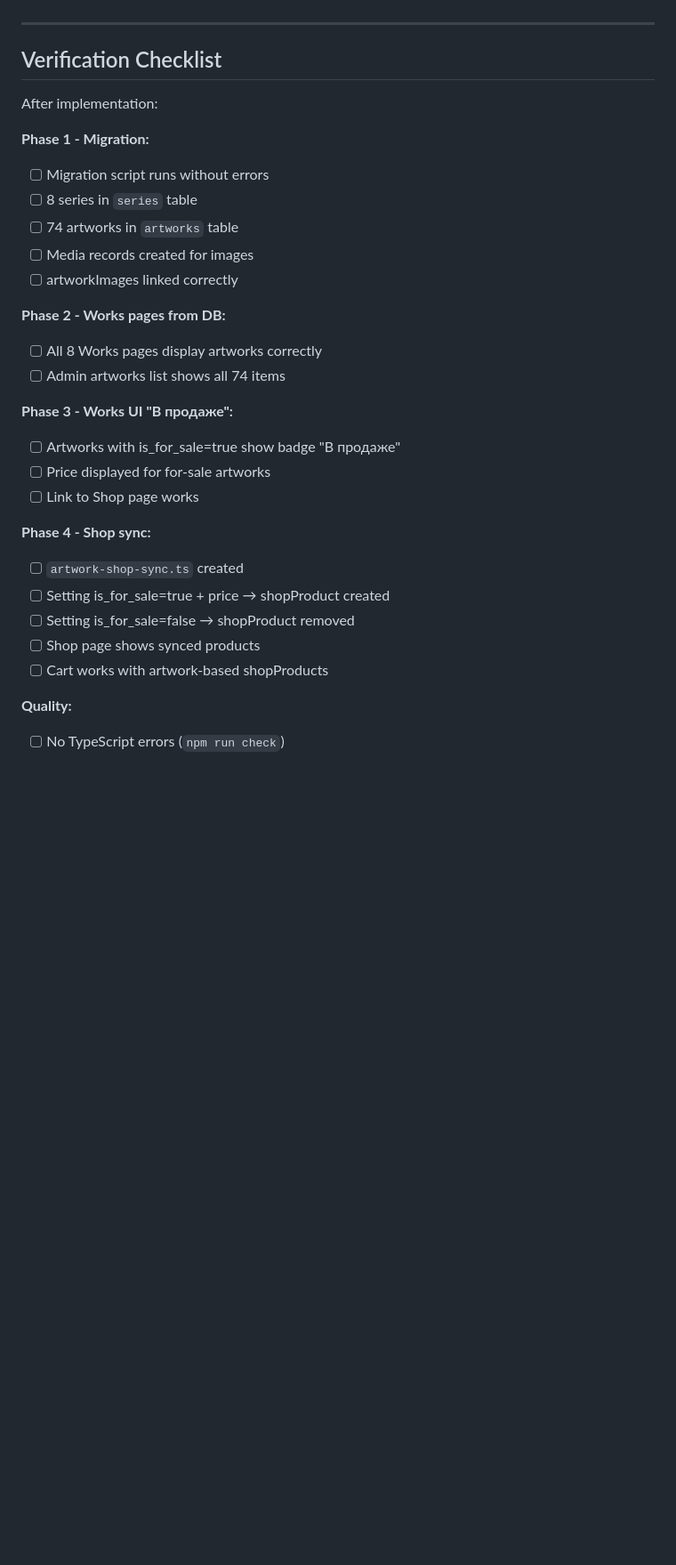
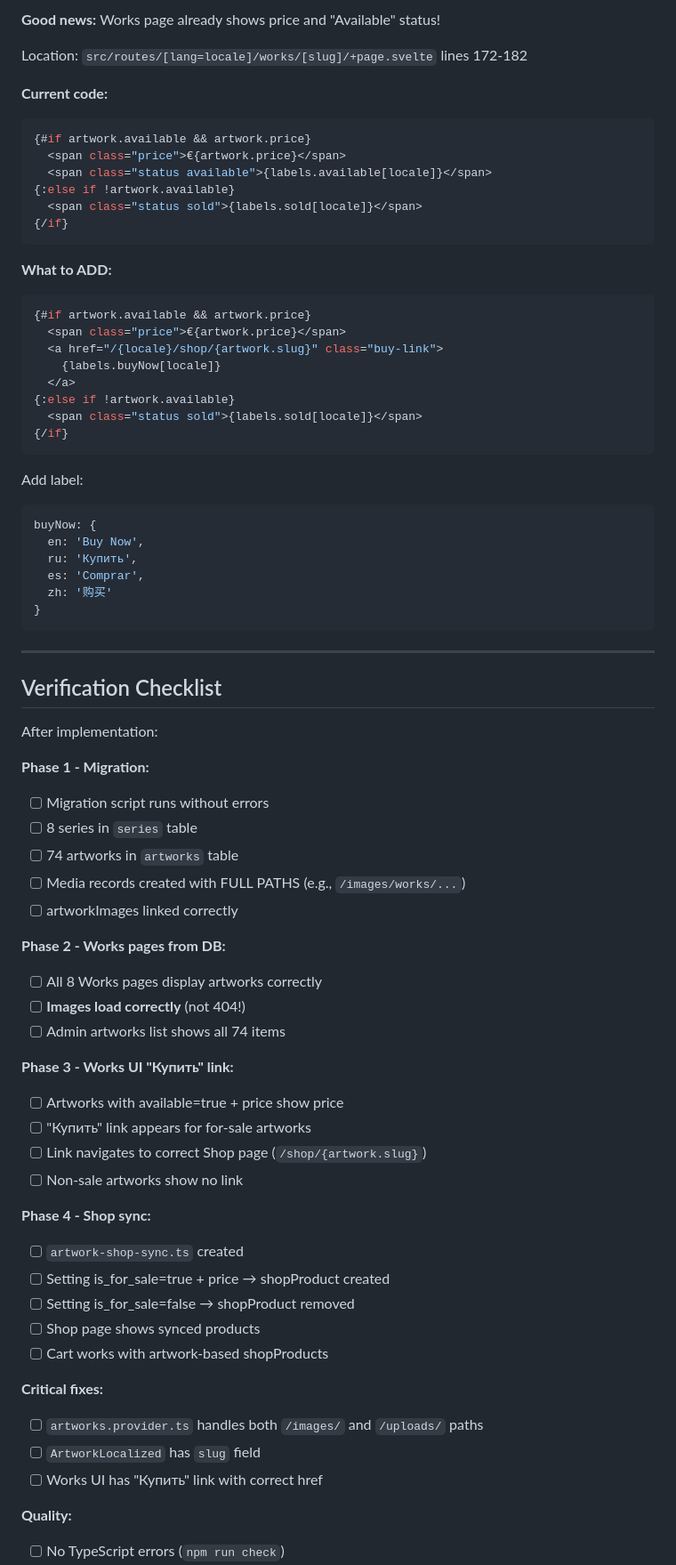
Before and after one commit to simvol2030/project-kliee, a Markdown page: feedbacks/feedback-v12.md, the part around one of its changes. Shown at 89% size. Drawn GitHub-style; blank space fills up the shorter version.

````diff
--- a/feedbacks/feedback-v12.md
+++ b/feedbacks/feedback-v12.md
@@ -293,3 +367,38 @@ Already has:
+**Good news:** Works page already shows price and "Available" status!
+
+Location: `src/routes/[lang=locale]/works/[slug]/+page.svelte` lines 172-182
+
+**Current code:**
+```svelte
+{#if artwork.available && artwork.price}
+  <span class="price">€{artwork.price}</span>
+  <span class="status available">{labels.available[locale]}</span>
+{:else if !artwork.available}
+  <span class="status sold">{labels.sold[locale]}</span>
+{/if}
+```
+
+**What to ADD:**
+```svelte
+{#if artwork.available && artwork.price}
+  <span class="price">€{artwork.price}</span>
+  <a href="/{locale}/shop/{artwork.slug}" class="buy-link">
+    {labels.buyNow[locale]}
+  </a>
+{:else if !artwork.available}
+  <span class="status sold">{labels.sold[locale]}</span>
+{/if}
+```
+
+Add label:
+```typescript
+buyNow: {
+  en: 'Buy Now',
+  ru: 'Купить',
+  es: 'Comprar',
+  zh: '购买'
+}
+```
 
 ---
 
@@ -301,17 +410,19 @@ After implementation:
 - [ ] Migration script runs without errors
 - [ ] 8 series in `series` table
 - [ ] 74 artworks in `artworks` table
-- [ ] Media records created for images
+- [ ] Media records created with FULL PATHS (e.g., `/images/works/...`)
 - [ ] artworkImages linked correctly
 
 **Phase 2 - Works pages from DB:**
 - [ ] All 8 Works pages display artworks correctly
+- [ ] **Images load correctly** (not 404!)
 - [ ] Admin artworks list shows all 74 items
 
-**Phase 3 - Works UI "В продаже":**
-- [ ] Artworks with is_for_sale=true show badge "В продаже"
-- [ ] Price displayed for for-sale artworks
-- [ ] Link to Shop page works
+**Phase 3 - Works UI "Купить" link:**
+- [ ] Artworks with available=true + price show price
+- [ ] "Купить" link appears for for-sale artworks
+- [ ] Link navigates to correct Shop page (`/shop/{artwork.slug}`)
+- [ ] Non-sale artworks show no link
 
 **Phase 4 - Shop sync:**
 - [ ] `artwork-shop-sync.ts` created
@@ -319,6 +430,11 @@ After implementation:
 - [ ] Setting is_for_sale=false → shopProduct removed
 - [ ] Shop page shows synced products
 - [ ] Cart works with artwork-based shopProducts
+
+**Critical fixes:**
+- [ ] `artworks.provider.ts` handles both `/images/` and `/uploads/` paths
+- [ ] `ArtworkLocalized` has `slug` field
+- [ ] Works UI has "Купить" link with correct href
 
 **Quality:**
 - [ ] No TypeScript errors (`npm run check`)
````
Also changed, not shown: other parts of feedbacks/feedback-v12.md (+81 -7 lines).
